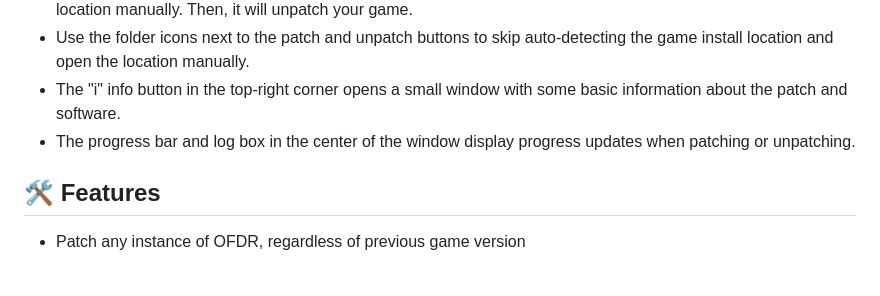
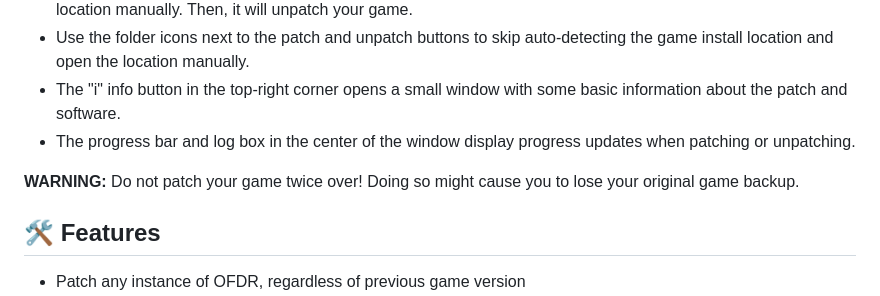
Before and after one commit to NoahDomingues/OFDR-Patcher, a Markdown page: README.md, the part around the change. Drawn GitHub-style; blank space fills up the shorter version.

```diff
--- a/README.md
+++ b/README.md
@@ -24,6 +24,8 @@ OFDR Patcher is a simple tool to patch **[Operation Flashpoint: Dragon Rising](h
 - Use the folder icons next to the patch and unpatch buttons to skip auto-detecting the game install location and open the location manually.
 - The "i" info button in the top-right corner opens a small window with some basic information about the patch and software.
 - The progress bar and log box in the center of the window display progress updates when patching or unpatching.
+
+**WARNING:** Do not patch your game twice over! Doing so might cause you to lose your original game backup.
 
 
 ## 🛠️ Features
```
